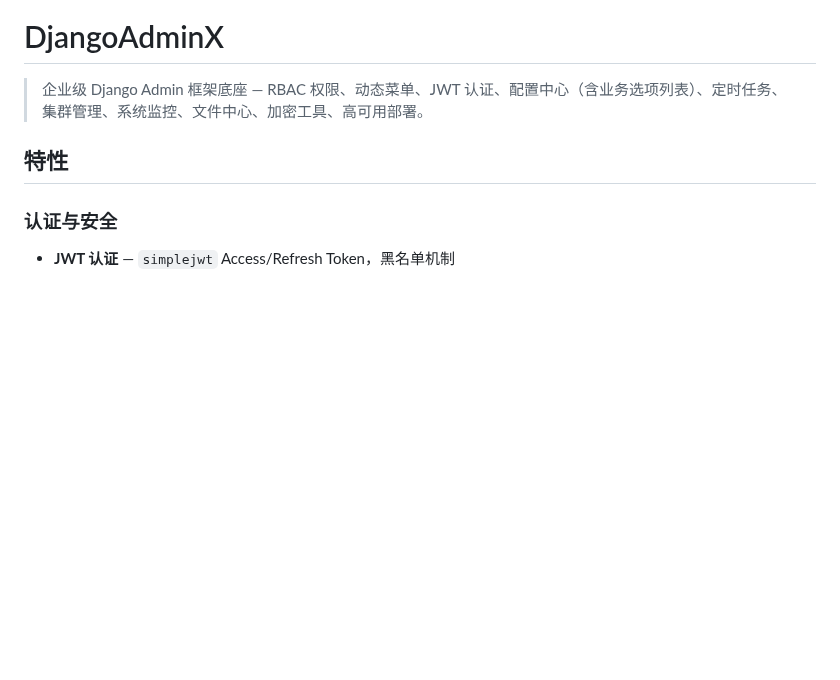
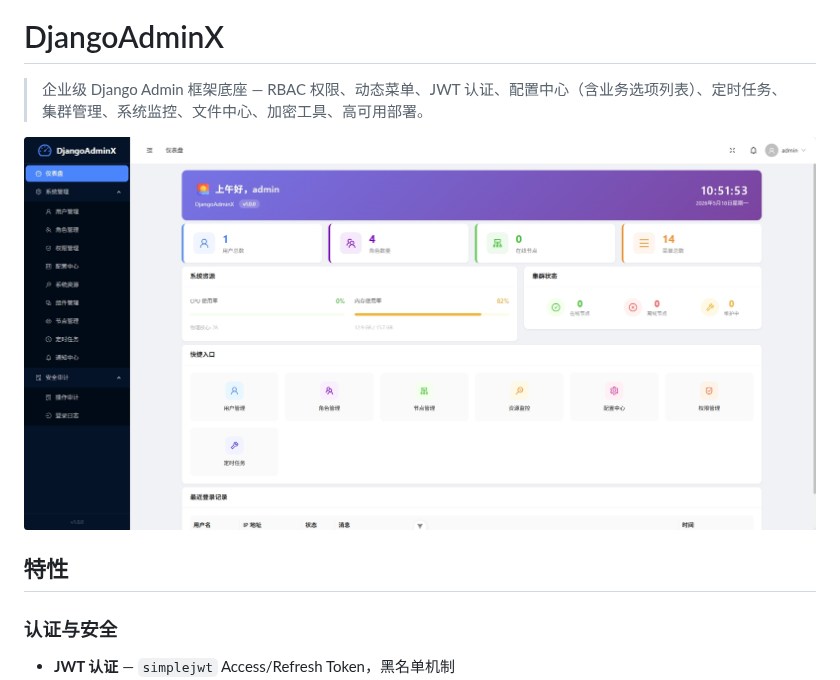
Before and after one commit to Bronya0/AdminX, a Markdown page: README.md, the part around the change. GitHub-like rendering; pictures changed too: cover.jpg (added); blank space fills up the shorter version.

```diff
--- a/README.md
+++ b/README.md
@@ -1,6 +1,8 @@
 # DjangoAdminX
 
 > 企业级 Django Admin 框架底座 — RBAC 权限、动态菜单、JWT 认证、配置中心（含业务选项列表）、定时任务、集群管理、系统监控、文件中心、加密工具、高可用部署。
+
+![alt text](cover.jpg)
 
 ## 特性
 
```
Also changed, not shown: CLAUDE.md (+1 -2 lines).
